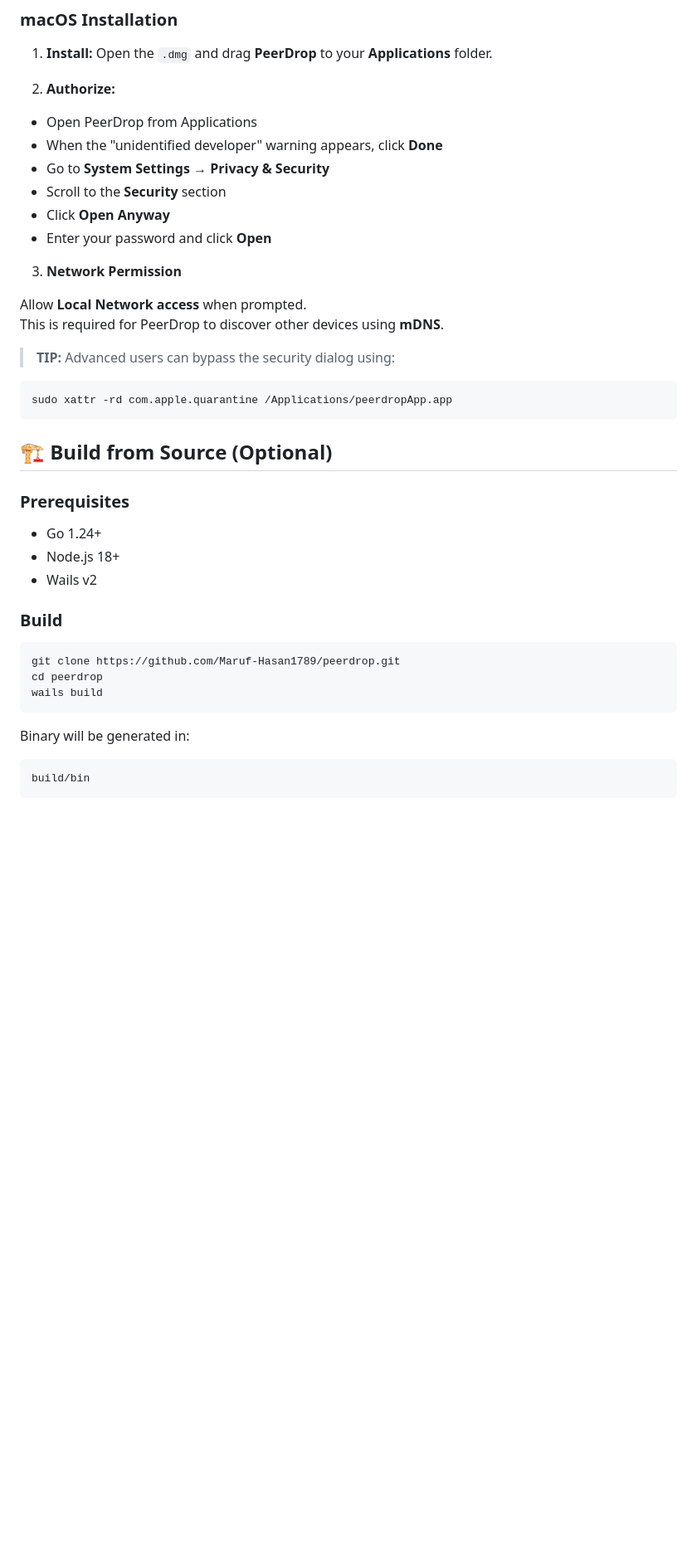
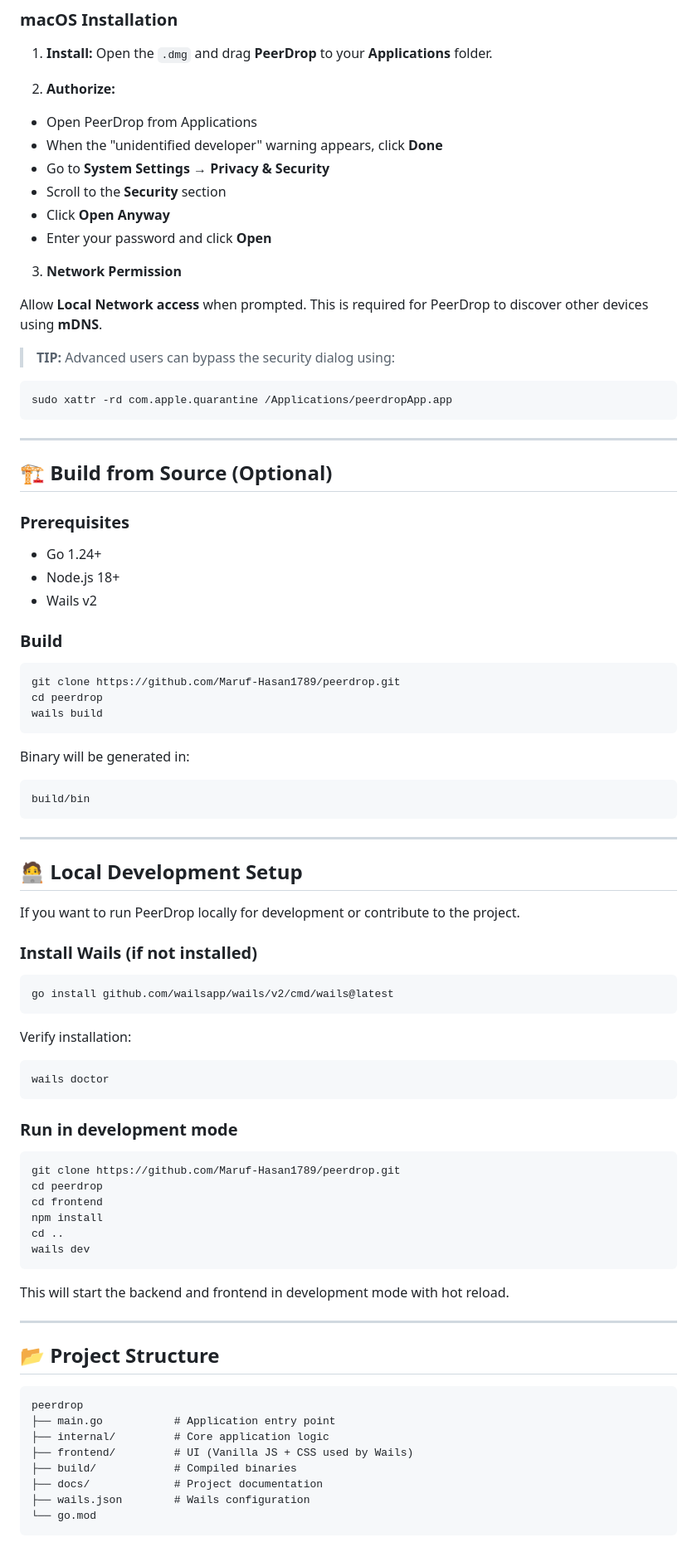
Before and after one commit to Maruf-Hasan1789/peerdrop, a Markdown page: README.md, the part around one of its changes. Shown at 83% size. Drawn GitHub-style; blank space fills up the shorter version.

Commit message:
Peerdrop: Add local development setup instruction in readme

````diff
--- a/README.md
+++ b/README.md
@@ -79,12 +79,12 @@ sudo apt install ./peerdropapp_*.deb
 
 2. **Authorize:**
 
-- Open PeerDrop from Applications
-- When the "unidentified developer" warning appears, click **Done**
-- Go to **System Settings → Privacy & Security**
-- Scroll to the **Security** section
-- Click **Open Anyway**
-- Enter your password and click **Open**
+* Open PeerDrop from Applications
+* When the "unidentified developer" warning appears, click **Done**
+* Go to **System Settings → Privacy & Security**
+* Scroll to the **Security** section
+* Click **Open Anyway**
+* Enter your password and click **Open**
 
 3. **Network Permission**
 
@@ -92,18 +92,20 @@ Allow **Local Network access** when prompted.
 This is required for PeerDrop to discover other devices using **mDNS**.
 
 > **TIP:** Advanced users can bypass the security dialog using:
+
 ```bash
 sudo xattr -rd com.apple.quarantine /Applications/peerdropApp.app
 ```
 
+---
 
 ## 🏗 Build from Source (Optional)
 
 ### Prerequisites
 
-- Go 1.24+
-- Node.js 18+
-- Wails v2
+* Go 1.24+
+* Node.js 18+
+* Wails v2
 
 ### Build
 
@@ -118,3 +120,50 @@ Binary will be generated in:
 ```
 build/bin
 ```
+
+---
+
+## 🧑‍💻 Local Development Setup
+
+If you want to run PeerDrop locally for development or contribute to the project.
+
+### Install Wails (if not installed)
+
+```bash
+go install github.com/wailsapp/wails/v2/cmd/wails@latest
+```
+
+Verify installation:
+
+```bash
+wails doctor
+```
+
+### Run in development mode
+
+```bash
+git clone https://github.com/Maruf-Hasan1789/peerdrop.git
+cd peerdrop
+cd frontend
+npm install
+cd ..
+wails dev
+```
+
+This will start the backend and frontend in development mode with hot reload.
+
+---
+
+## 📂 Project Structure
+
+```
+peerdrop
+├── main.go           # Application entry point
+├── internal/         # Core application logic
+├── frontend/         # UI (Vanilla JS + CSS used by Wails)
+├── build/            # Compiled binaries
+├── docs/             # Project documentation
+├── wails.json        # Wails configuration
+└── go.mod
+```
+
````
Also changed, not shown: other parts of README.md (+34 -23 lines).
